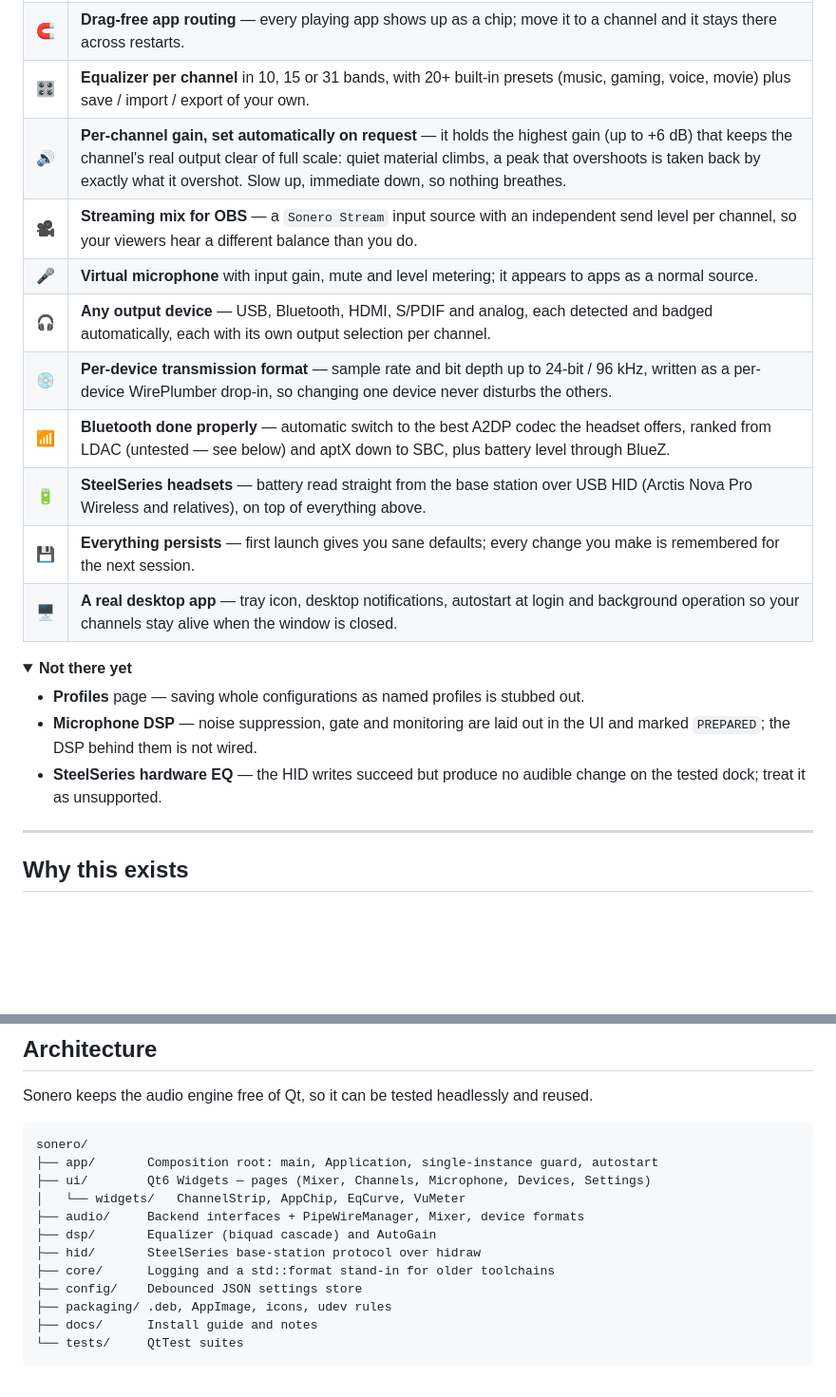
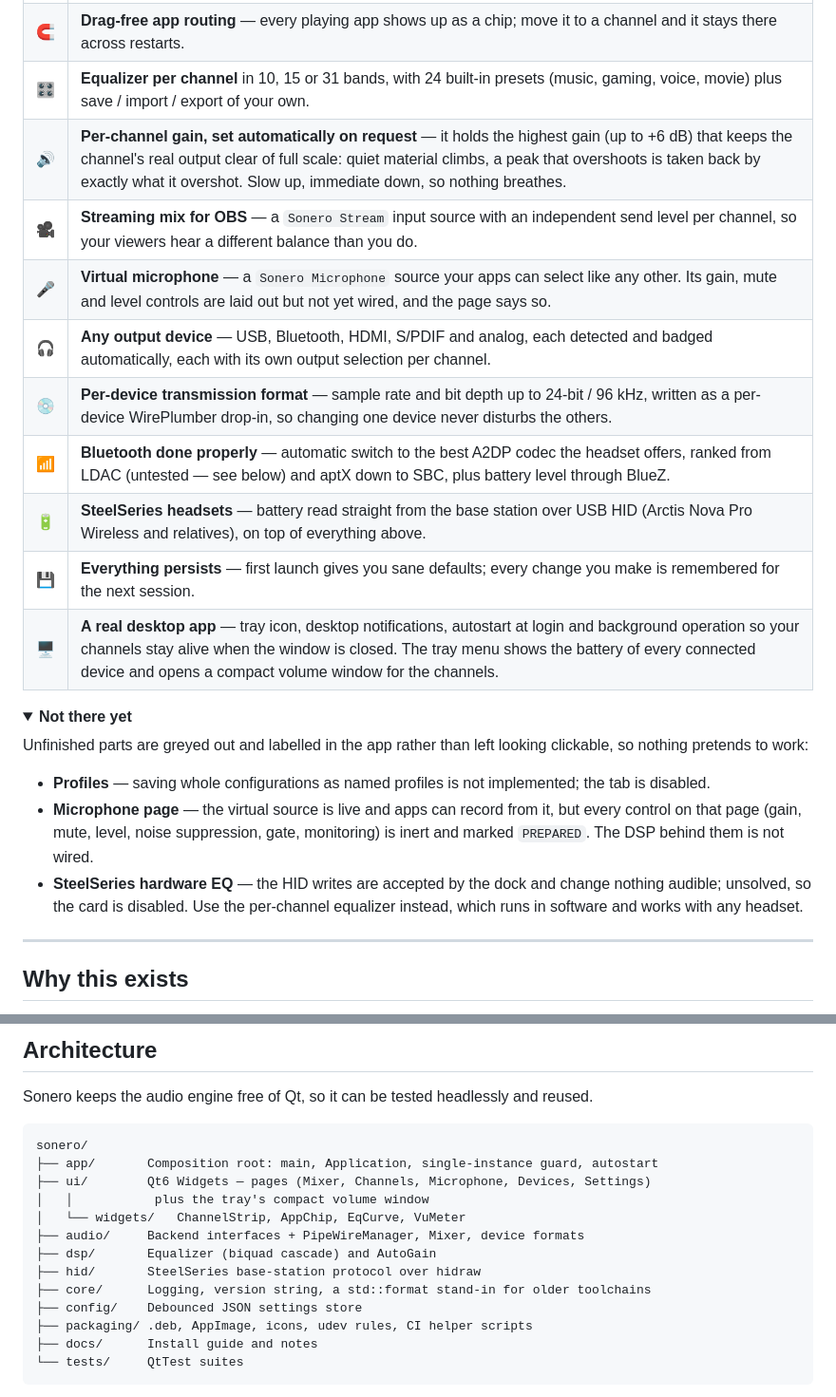
Before and after one commit to Tatsu21/sonero, a Markdown page: README.md, 2 parts joined by grey strips. Shown at 95% size. Rendered like a GitHub page; folded sections open; blank space fills up the shorter version.

````diff
--- a/README.md
+++ b/README.md
@@ -45,23 +45,31 @@ to two different devices at once.
 |---|---|
 | 🎚️ | **Six output channels** — Master (System), Game, Chat, Media, Browser, Aux. Volume, mute, solo, balance and live VU meters per channel. |
 | 🧲 | **Drag-free app routing** — every playing app shows up as a chip; move it to a channel and it stays there across restarts. |
-| 🎛️ | **Equalizer per channel** in 10, 15 or 31 bands, with 20+ built-in presets (music, gaming, voice, movie) plus save / import / export of your own. |
+| 🎛️ | **Equalizer per channel** in 10, 15 or 31 bands, with 24 built-in presets (music, gaming, voice, movie) plus save / import / export of your own. |
 | 🔊 | **Per-channel gain, set automatically on request** — it holds the highest gain (up to +6 dB) that keeps the channel's real output clear of full scale: quiet material climbs, a peak that overshoots is taken back by exactly what it overshot. Slow up, immediate down, so nothing breathes. |
 | 🎥 | **Streaming mix for OBS** — a `Sonero Stream` input source with an independent send level per channel, so your viewers hear a different balance than you do. |
-| 🎤 | **Virtual microphone** with input gain, mute and level metering; it appears to apps as a normal source. |
+| 🎤 | **Virtual microphone** — a `Sonero Microphone` source your apps can select like any other. Its gain, mute and level controls are laid out but not yet wired, and the page says so. |
 | 🎧 | **Any output device** — USB, Bluetooth, HDMI, S/PDIF and analog, each detected and badged automatically, each with its own output selection per channel. |
 | 💿 | **Per-device transmission format** — sample rate and bit depth up to 24-bit / 96 kHz, written as a per-device WirePlumber drop-in, so changing one device never disturbs the others. |
 | 📶 | **Bluetooth done properly** — automatic switch to the best A2DP codec the headset offers, ranked from LDAC (untested — see below) and aptX down to SBC, plus battery level through BlueZ. |
 | 🔋 | **SteelSeries headsets** — battery read straight from the base station over USB HID (Arctis Nova Pro Wireless and relatives), on top of everything above. |
 | 💾 | **Everything persists** — first launch gives you sane defaults; every change you make is remembered for the next session. |
-| 🖥️ | **A real desktop app** — tray icon, desktop notifications, autostart at login and background operation so your channels stay alive when the window is closed. |
+| 🖥️ | **A real desktop app** — tray icon, desktop notifications, autostart at login and background operation so your channels stay alive when the window is closed. The tray menu shows the battery of every connected device and opens a compact volume window for the channels. |
 
 <details>
 <summary><b>Not there yet</b></summary>
 
-- **Profiles** page — saving whole configurations as named profiles is stubbed out.
-- **Microphone DSP** — noise suppression, gate and monitoring are laid out in the UI and marked `PREPARED`; the DSP behind them is not wired.
-- **SteelSeries hardware EQ** — the HID writes succeed but produce no audible change on the tested dock; treat it as unsupported.
+Unfinished parts are greyed out and labelled in the app rather than left looking
+clickable, so nothing pretends to work:
+
+- **Profiles** — saving whole configurations as named profiles is not implemented; the
+  tab is disabled.
+- **Microphone page** — the virtual source is live and apps can record from it, but every
+  control on that page (gain, mute, level, noise suppression, gate, monitoring) is inert
+  and marked `PREPARED`. The DSP behind them is not wired.
+- **SteelSeries hardware EQ** — the HID writes are accepted by the dock and change nothing
+  audible; unsolved, so the card is disabled. Use the per-channel equalizer instead, which
+  runs in software and works with any headset.
 
 </details>
 
@@ -345,13 +377,14 @@ Sonero keeps the audio engine free of Qt, so it can be tested headlessly and reu
 sonero/
 ├── app/       Composition root: main, Application, single-instance guard, autostart
 ├── ui/        Qt6 Widgets — pages (Mixer, Channels, Microphone, Devices, Settings)
+│   │           plus the tray's compact volume window
 │   └── widgets/   ChannelStrip, AppChip, EqCurve, VuMeter
 ├── audio/     Backend interfaces + PipeWireManager, Mixer, device formats
 ├── dsp/       Equalizer (biquad cascade) and AutoGain
 ├── hid/       SteelSeries base-station protocol over hidraw
-├── core/      Logging and a std::format stand-in for older toolchains
+├── core/      Logging, version string, a std::format stand-in for older toolchains
 ├── config/    Debounced JSON settings store
-├── packaging/ .deb, AppImage, icons, udev rules
+├── packaging/ .deb, AppImage, icons, udev rules, CI helper scripts
 ├── docs/      Install guide and notes
 └── tests/     QtTest suites
 ```
````
Also changed, not shown: other parts of README.md (+37 -13 lines).
